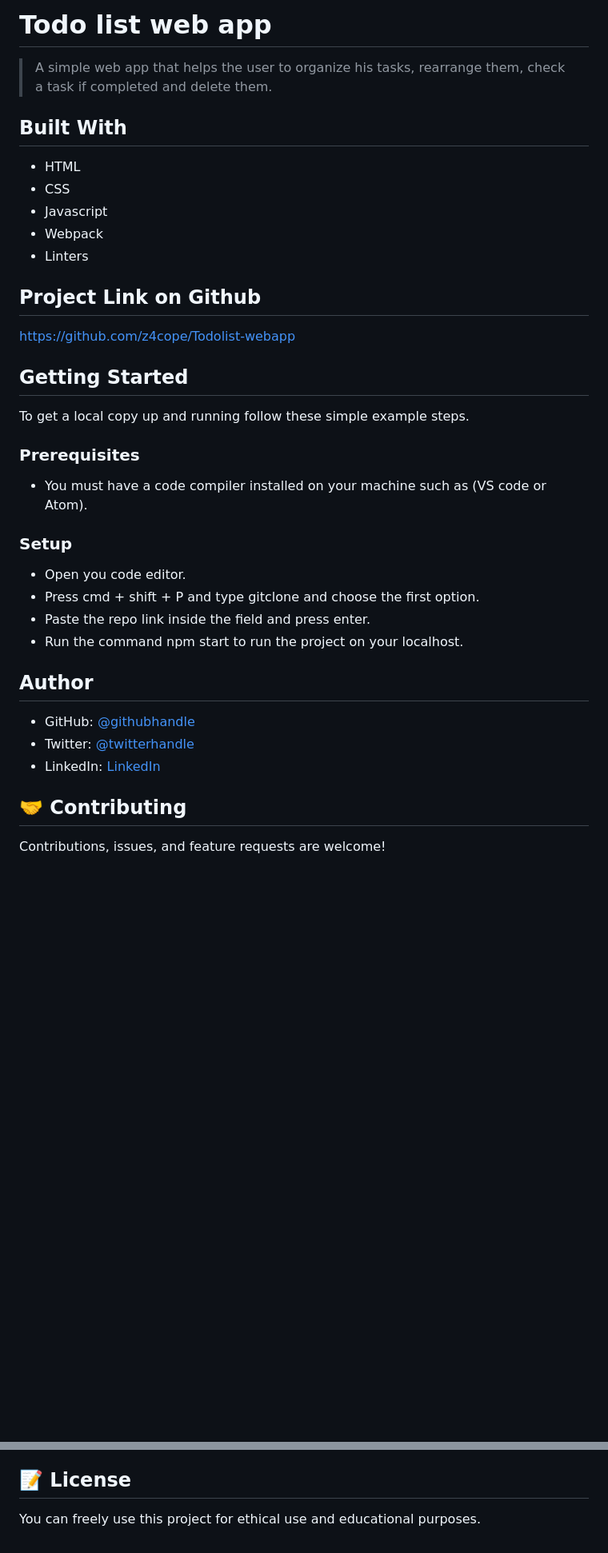
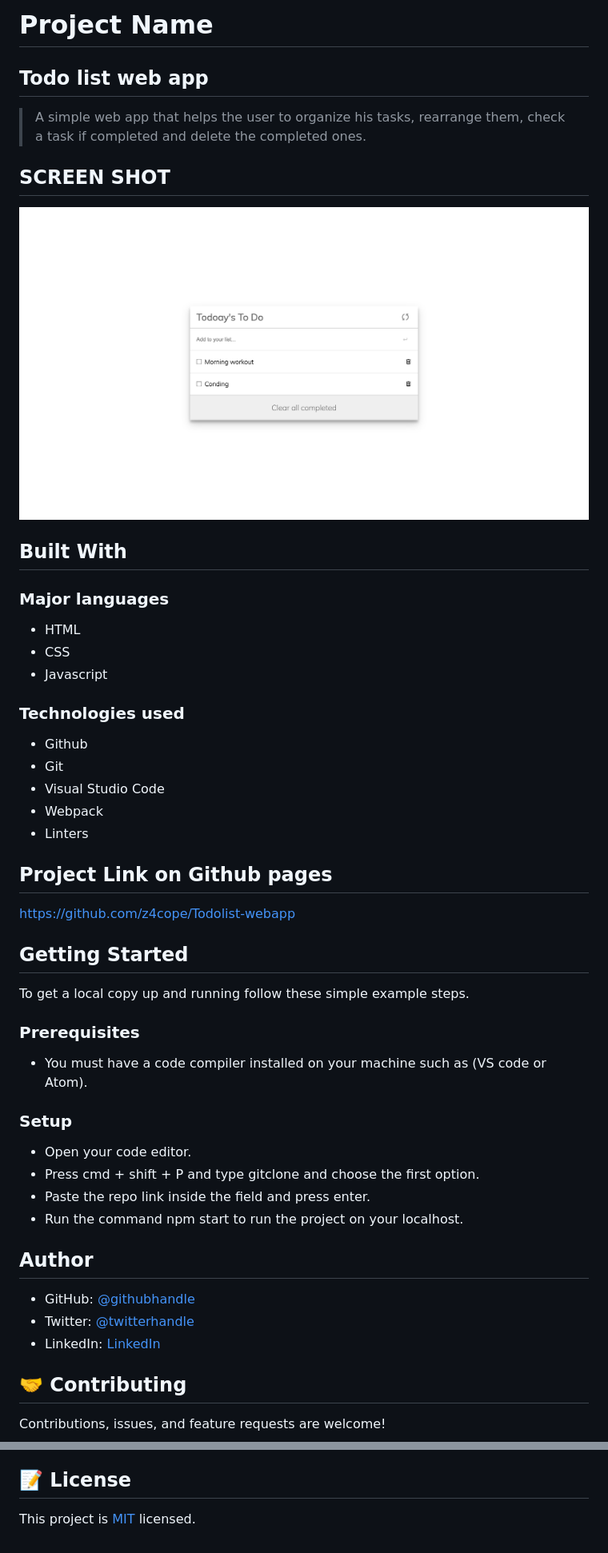
Before and after one commit to z4cope/Todolist-webapp, a Markdown page: README.md, 2 parts joined by grey strips. Shown: that part at 80% size. GitHub-like rendering; pictures changed too: src/assets/Todo-list.png (added); blank space fills up the shorter version.

```diff
--- a/README.md
+++ b/README.md
@@ -1,16 +1,30 @@
-# Todo list web app
+# Project Name
 
-> A simple web app that helps the user to organize his tasks, rearrange them, check a task if completed and delete them.
+## Todo list web app
+
+> A simple web app that helps the user to organize his tasks, rearrange them, check a task if completed and delete the completed ones.
+
+## SCREEN SHOT
+
+![screenshot](./src/assets/Todo-list.png)
 
 ## Built With
+
+### Major languages
 
 - HTML
 - CSS
 - Javascript
+
+### Technologies used
+
+- Github
+- Git
+- Visual Studio Code
 - Webpack
 - Linters
 
-## Project Link on Github
+## Project Link on Github pages
 
 https://github.com/z4cope/Todolist-webapp
 
@@ -24,7 +38,7 @@ To get a local copy up and running follow these simple example steps.
 
 ### Setup
 
-- Open you code editor.
+- Open your code editor.
 - Press cmd + shift + P and type gitclone and choose the first option.
 - Paste the repo link inside the field and press enter.
 - Run the command npm start to run the project on your localhost.
@@ -51,4 +65,4 @@ Give a ⭐️ if you like this project!
 
 ## 📝 License
 
-You can freely use this project for ethical use and educational purposes.
+This project is [MIT](./LICENCE) licensed.
```
Also changed, not shown: other parts of README.md (+1 -1 lines), 3 other files.
